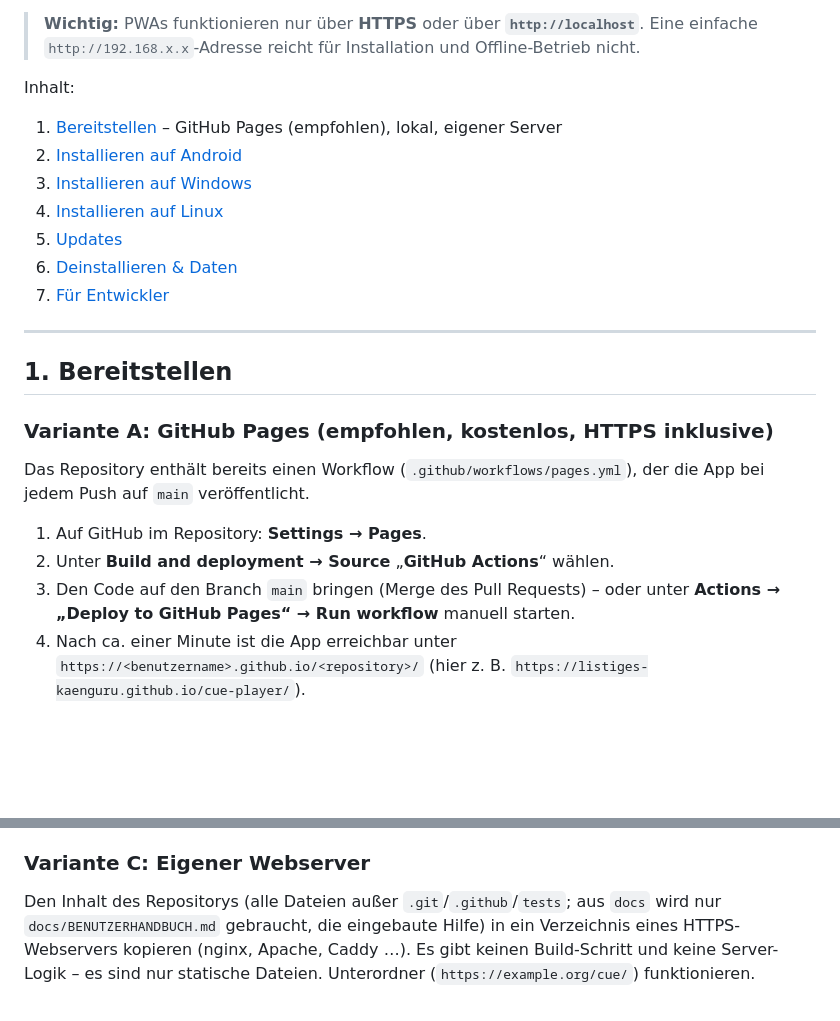
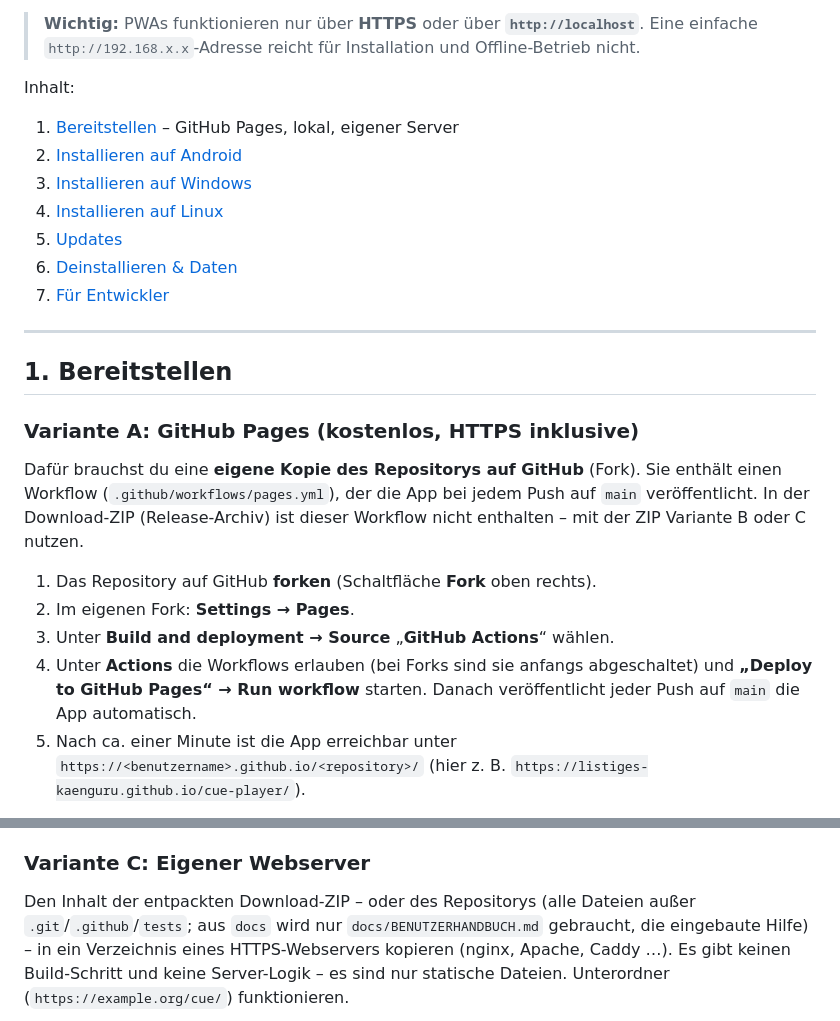
Before and after one commit to listiges-kaenguru/cue-player, a Markdown page: docs/INSTALLATION.md, 2 parts joined by grey strips. Drawn GitHub-style; blank space fills up the shorter version.

Commit message:
Installation: GitHub Pages nur mit eigenem Fork
Variante A klang wie die Empfehlung für alle, setzt aber den Workflow aus dem
Repository voraus, der in der Download-ZIP fehlt. Jetzt: Fork als Voraussetzung,
Workflows im Fork erlauben, mit der ZIP Variante B oder C. Variante C nennt die
entpackte ZIP ausdrücklich.

Co-Authored-By: Claude Opus 5.5 <noreply@anthropic.com>

```diff
--- a/docs/INSTALLATION.md
+++ b/docs/INSTALLATION.md
@@ -9,7 +9,7 @@ auch **ohne Internet**.
 
 Inhalt:
 
-1. [Bereitstellen](#1-bereitstellen) – GitHub Pages (empfohlen), lokal, eigener Server
+1. [Bereitstellen](#1-bereitstellen) – GitHub Pages, lokal, eigener Server
 2. [Installieren auf Android](#2-android)
 3. [Installieren auf Windows](#3-windows)
 4. [Installieren auf Linux](#4-linux)
@@ -21,16 +21,20 @@ Inhalt:
 
 ## 1. Bereitstellen
 
-### Variante A: GitHub Pages (empfohlen, kostenlos, HTTPS inklusive)
+### Variante A: GitHub Pages (kostenlos, HTTPS inklusive)
 
-Das Repository enthält bereits einen Workflow (`.github/workflows/pages.yml`), der die App bei jedem
-Push auf `main` veröffentlicht.
+Dafür brauchst du eine **eigene Kopie des Repositorys auf GitHub** (Fork). Sie enthält einen Workflow
+(`.github/workflows/pages.yml`), der die App bei jedem Push auf `main` veröffentlicht. In der
+Download-ZIP (Release-Archiv) ist dieser Workflow nicht enthalten – mit der ZIP Variante B oder C
+nutzen.
 
-1. Auf GitHub im Repository: **Settings → Pages**.
-2. Unter **Build and deployment → Source** „**GitHub Actions**“ wählen.
-3. Den Code auf den Branch `main` bringen (Merge des Pull Requests) – oder unter **Actions →
-   „Deploy to GitHub Pages“ → Run workflow** manuell starten.
-4. Nach ca. einer Minute ist die App erreichbar unter
+1. Das Repository auf GitHub **forken** (Schaltfläche **Fork** oben rechts).
+2. Im eigenen Fork: **Settings → Pages**.
+3. Unter **Build and deployment → Source** „**GitHub Actions**“ wählen.
+4. Unter **Actions** die Workflows erlauben (bei Forks sind sie anfangs abgeschaltet) und
+   **„Deploy to GitHub Pages“ → Run workflow** starten. Danach veröffentlicht jeder Push auf `main`
+   die App automatisch.
+5. Nach ca. einer Minute ist die App erreichbar unter
    `https://<benutzername>.github.io/<repository>/`
    (hier z. B. `https://listiges-kaenguru.github.io/cue-player/`).
 
@@ -62,8 +66,9 @@ App kommt aus dem Offline-Cache.
 
 ### Variante C: Eigener Webserver
 
-Den Inhalt des Repositorys (alle Dateien außer `.git`/`.github`/`tests`; aus `docs` wird nur
-`docs/BENUTZERHANDBUCH.md` gebraucht, die eingebaute Hilfe) in ein Verzeichnis eines
+Den Inhalt der entpackten Download-ZIP – oder des Repositorys (alle Dateien außer
+`.git`/`.github`/`tests`; aus `docs` wird nur `docs/BENUTZERHANDBUCH.md` gebraucht, die eingebaute
+Hilfe) – in ein Verzeichnis eines
 HTTPS-Webservers kopieren (nginx, Apache, Caddy …). Es gibt keinen Build-Schritt und keine
 Server-Logik – es sind nur statische Dateien. Unterordner (`https://example.org/cue/`) funktionieren.
 
```
